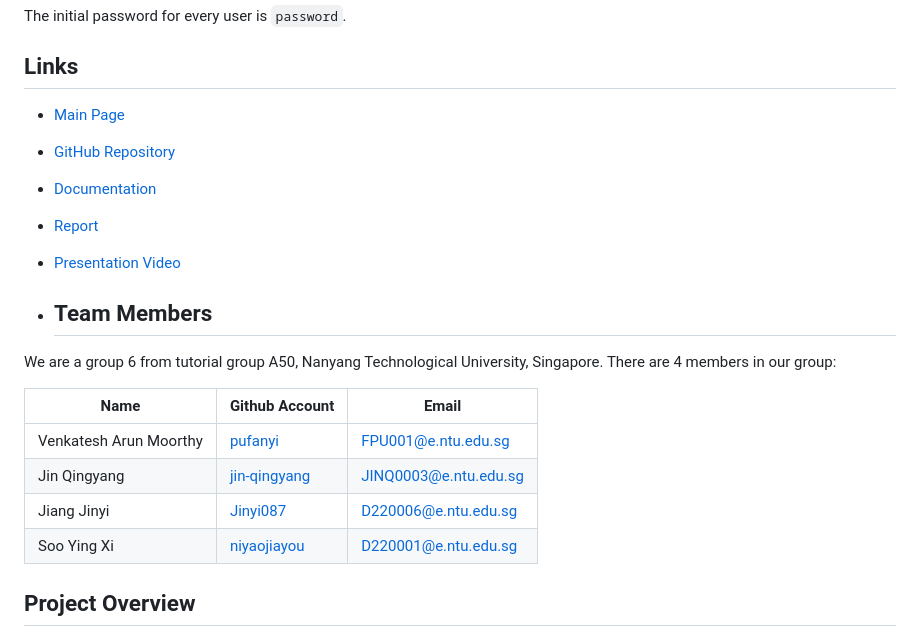
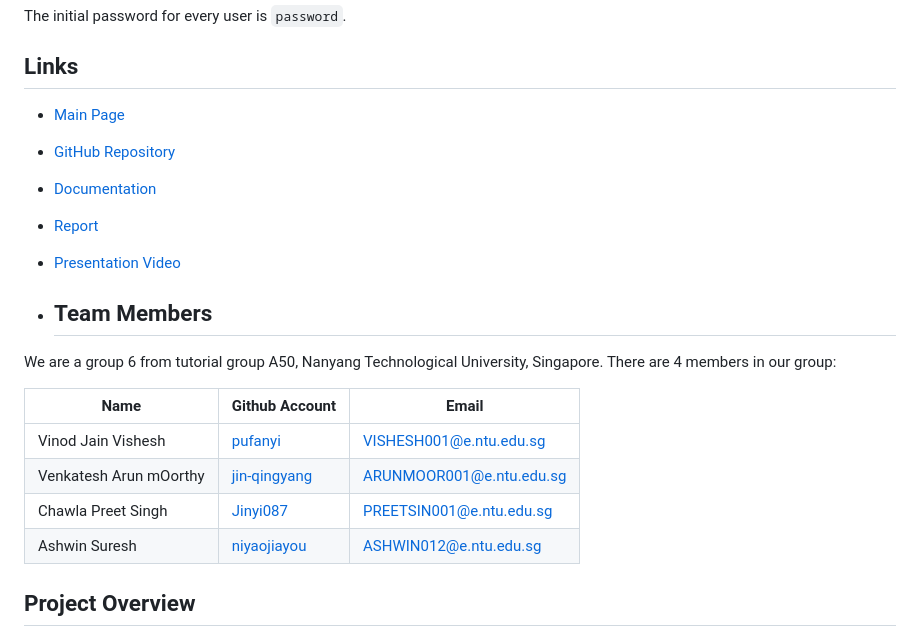
Before and after one commit to KuroInit/SC2002_Assignment, a Markdown page: README.md, the part around the change. Rendered like a GitHub page.

```diff
--- a/README.md
+++ b/README.md
@@ -10,7 +10,7 @@ The initial password for every user is `password`.
 
 ## Links
 
-- [Main Page]((https://kuroinit.github.io/SC2002_Assignment/#))
+- [Main Page](https://kuroinit.github.io/SC2002_Assignment/#)
 - [GitHub Repository](https://github.com/KuroInit/SC2002_Assignment)
 - [Documentation](https://github.com/KuroInit/SC2002_Assignment/tree/main/docs)
 - [Report](docs/report)
@@ -20,12 +20,12 @@ The initial password for every user is `password`.
 
 We are a group 6 from tutorial group A50, Nanyang Technological University, Singapore. There are 4 members in our group:
 
-| Name         | Github Account                                  | Email                 |
-|--------------|-------------------------------------------------|-----------------------|
-| Venkatesh Arun Moorthy      | [pufanyi](https://github.com/pufanyi)           | [FPU001@e.ntu.edu.sg](mailto:FPU001@e.ntu.edu.sg) |
-| Jin Qingyang | [jin-qingyang](https://github.com/jin-qingyang) | [JINQ0003@e.ntu.edu.sg](mailto:JINQ0003@e.ntu.edu.sg) |
-| Jiang Jinyi  | [Jinyi087](https://github.com/Jinyi087)         | [D220006@e.ntu.edu.sg](mailto:D220006@e.ntu.edu.sg) |
-| Soo Ying Xi  | [niyaojiayou](https://github.com/niyaojiayou)   | [D220001@e.ntu.edu.sg](mailto:D220001@e.ntu.edu.sg)  |
+| Name                    | Github Account                                          | Email                 |
+|-------------------------|---------------------------------------------------------|-----------------------|
+| Vinod Jain Vishesh      | [pufanyi](https://github.com/custedlol)                 | [VISHESH001@e.ntu.edu.sg](mailto:VISHESH001@e.ntu.edu.sg)   |
+| Venkatesh Arun mOorthy  | [jin-qingyang](https://github.com/ArunmOorthyVenkatesh) | [ARUNMOOR001@e.ntu.edu.sg](mailto:ARUNMOOR001@e.ntu.edu.sg) |
+| Chawla Preet Singh      | [Jinyi087](https://github.com/PreetSingh0804)           | [PREETSIN001@e.ntu.edu.sg](mailto:PREETSIN001@e.ntu.edu.sg) |
+| Ashwin Suresh           | [niyaojiayou](https://github.com/KuroInit)              | [ASHWIN012@e.ntu.edu.sg](mailto:ASHWIN012@e.ntu.edu.sg)     |
 
 ## Project Overview
 
```
